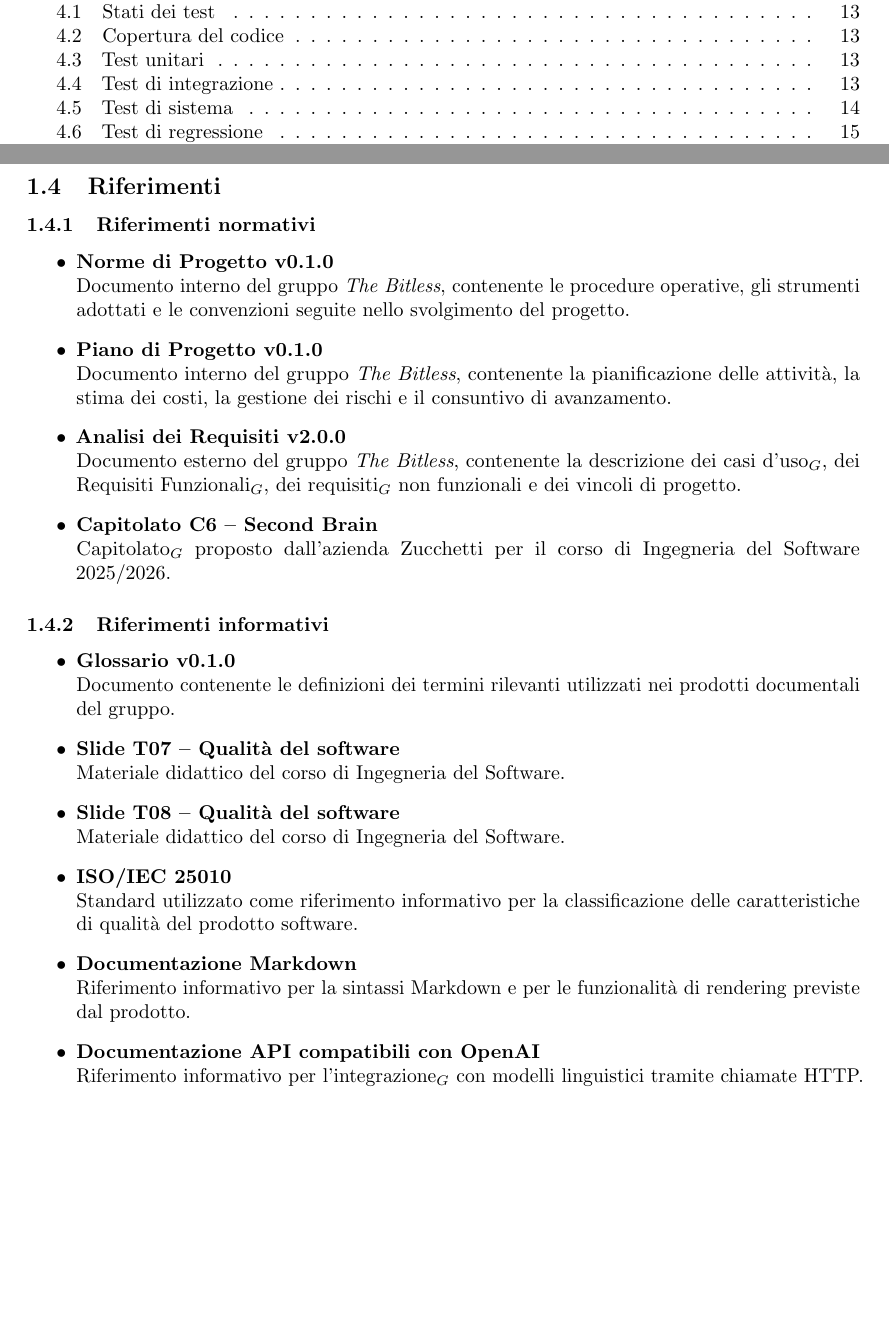
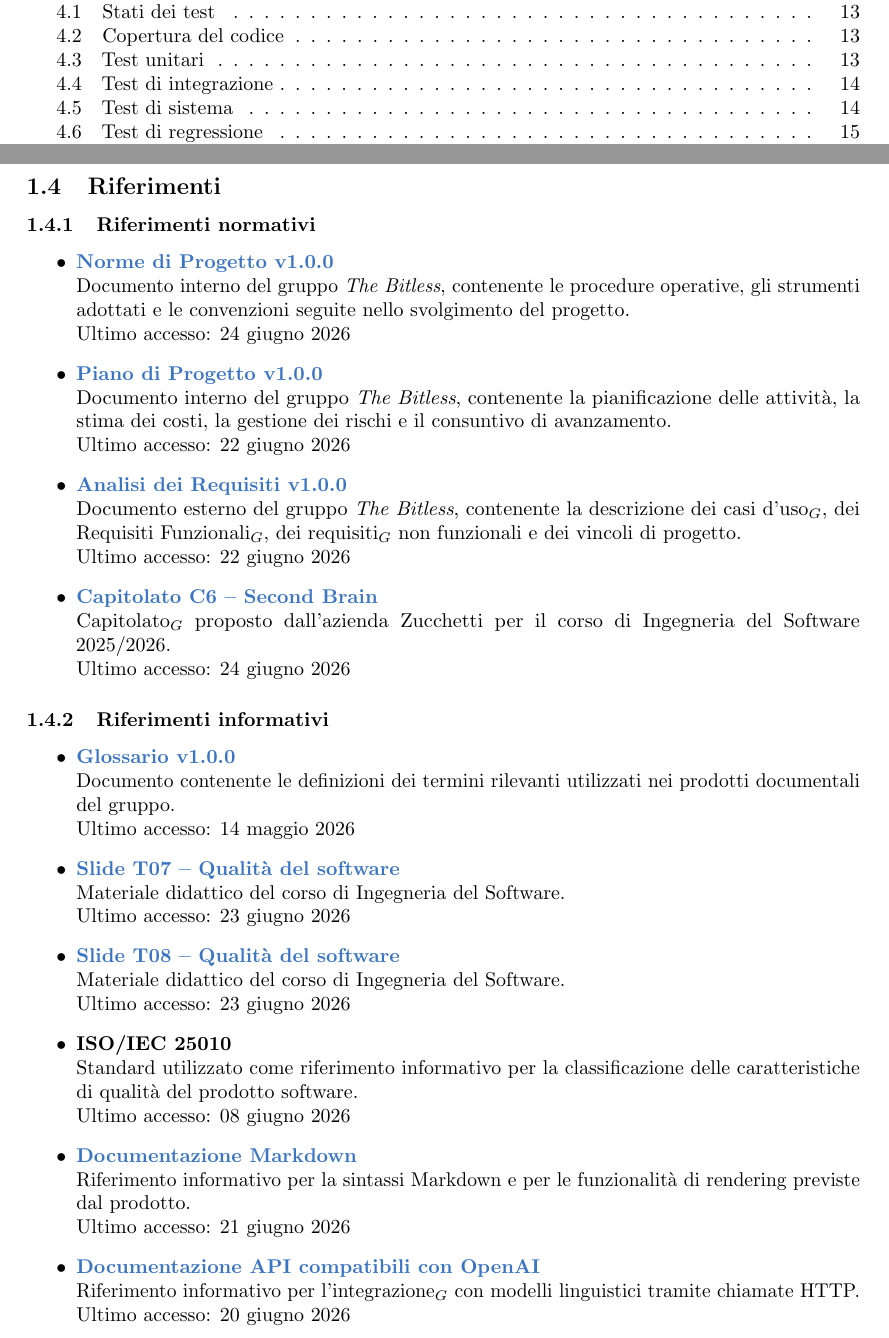
Before and after one commit to thebitless-group-swe/thebitless.github.io, a LaTeX document (RTB/doc_esterna/piano-di-qualifica/piano-di-qualifica.tex): two parts of pages 3 and 8 of 35, joined at a grey line, cut so that both start at the same text, the shorter picture padded with empty space. Compiled offline with pdfLaTeX.

Commit message:
docs(piano-di-qualifica): sistema correttezza dei riferimenti

```diff
--- a/RTB/doc_esterna/piano-di-qualifica/piano-di-qualifica.tex
+++ b/RTB/doc_esterna/piano-di-qualifica/piano-di-qualifica.tex
@@ -142,39 +142,49 @@ Per evitare ambiguità terminologiche, i termini tecnici, di dominio$_G$ o poten
 \subsubsection{Riferimenti normativi}
 
 \begin{itemize}
-    \item \textbf{Norme di Progetto v0.1.0} \\
-    Documento interno del gruppo \textit{The Bitless}, contenente le procedure operative, gli strumenti adottati e le convenzioni seguite nello svolgimento del progetto.
+    \item \href{https://thebitless.live/RTB/doc_interna/norme-di-progetto/norme-di-progetto.pdf}{\textbf{Norme di Progetto v1.0.0}} \\
+    Documento interno del gruppo \textit{The Bitless}, contenente le procedure operative, gli strumenti adottati e le convenzioni seguite nello svolgimento del progetto. \\
+    Ultimo accesso: 24 giugno 2026
 
-    \item \textbf{Piano di Progetto v0.1.0} \\
-    Documento interno del gruppo \textit{The Bitless}, contenente la pianificazione delle attività, la stima dei costi, la gestione dei rischi e il consuntivo di avanzamento.
+    \item \href{https://thebitless.live/RTB/doc_esterna/piano-di-progetto/piano-di-progetto.pdf}{\textbf{Piano di Progetto v1.0.0}} \\
+    Documento interno del gruppo \textit{The Bitless}, contenente la pianificazione delle attività, la stima dei costi, la gestione dei rischi e il consuntivo di avanzamento. \\
+    Ultimo accesso: 22 giugno 2026
 
-    \item \textbf{Analisi dei Requisiti v2.0.0} \\
-    Documento esterno del gruppo \textit{The Bitless}, contenente la descrizione dei casi d'uso$_G$, dei Requisiti Funzionali$_G$, dei requisiti$_G$ non funzionali e dei vincoli di progetto.
+    \item \href{https://thebitless.live/RTB/doc_esterna/analisi-dei-requisiti/analisi-dei-requisiti.pdf}{\textbf{Analisi dei Requisiti v1.0.0}} \\
+    Documento esterno del gruppo \textit{The Bitless}, contenente la descrizione dei casi d'uso$_G$, dei Requisiti Funzionali$_G$, dei requisiti$_G$ non funzionali e dei vincoli di progetto. \\
+    Ultimo accesso: 22 giugno 2026
 
-    \item \textbf{Capitolato C6 -- Second Brain} \\
-    Capitolato$_G$ proposto dall'azienda Zucchetti per il corso di Ingegneria del Software 2025/2026.
+    \item \href{https://www.math.unipd.it/~tullio/IS-1/2025/Progetto/C6.pdf}{\textbf{Capitolato C6 -- Second Brain}} \\
+    Capitolato$_G$ proposto dall'azienda Zucchetti per il corso di Ingegneria del Software 2025/2026. \\
+    Ultimo accesso: 24 giugno 2026
 \end{itemize}
 
 \subsubsection{Riferimenti informativi}
 
 \begin{itemize}
-    \item \textbf{Glossario v0.1.0} \\
-    Documento contenente le definizioni dei termini rilevanti utilizzati nei prodotti documentali del gruppo.
+    \item \href{https://thebitless.live/RTB/doc_interna/glossario/glossario.pdf}{\textbf{Glossario v1.0.0}} \\
+    Documento contenente le definizioni dei termini rilevanti utilizzati nei prodotti documentali del gruppo. \\
+    Ultimo accesso: 14 maggio 2026
 
-    \item \textbf{Slide T07 -- Qualità del software} \\
-    Materiale didattico del corso di Ingegneria del Software.
+    \item \href{https://www.math.unipd.it/~tullio/IS-1/2025/Dispense/T07.pdf}{\textbf{Slide T07 -- Qualità del software}} \\
+    Materiale didattico del corso di Ingegneria del Software. \\
+    Ultimo accesso: 23 giugno 2026
 
-    \item \textbf{Slide T08 -- Qualità del software} \\
-    Materiale didattico del corso di Ingegneria del Software.
+    \item \href{https://www.math.unipd.it/~tullio/IS-1/2025/Dispense/T08.pdf}{\textbf{Slide T08 -- Qualità del software}} \\
+    Materiale didattico del corso di Ingegneria del Software. \\
+    Ultimo accesso: 23 giugno 2026
 
     \item \textbf{ISO/IEC 25010} \\
-    Standard utilizzato come riferimento informativo per la classificazione delle caratteristiche di qualità del prodotto software.
+    Standard utilizzato come riferimento informativo per la classificazione delle caratteristiche di qualità del prodotto software. \\
+    Ultimo accesso: 08 giugno 2026
 
-    \item \textbf{Documentazione Markdown} \\
-    Riferimento informativo per la sintassi Markdown e per le funzionalità di rendering previste dal prodotto.
+    \item \href{https://md-tool.com/it/markdown-guide}{\textbf{Documentazione Markdown}} \\
+    Riferimento informativo per la sintassi Markdown e per le funzionalità di rendering previste dal prodotto.\\
+    Ultimo accesso: 21 giugno 2026
 
-    \item \textbf{Documentazione API compatibili con OpenAI} \\
-    Riferimento informativo per l'integrazione$_G$ con modelli linguistici tramite chiamate HTTP.
+    \item \href{https://developers.openai.com/api/reference/overview}{\textbf{Documentazione API compatibili con OpenAI}} \\
+    Riferimento informativo per l'integrazione$_G$ con modelli linguistici tramite chiamate HTTP.\\
+    Ultimo accesso: 20 giugno 2026
 \end{itemize}
 
 \section{Metriche di qualità del processo}
```
Also changed, not shown: RTB/doc_esterna/piano-di-qualifica/piano-di-qualifica.pdf.
